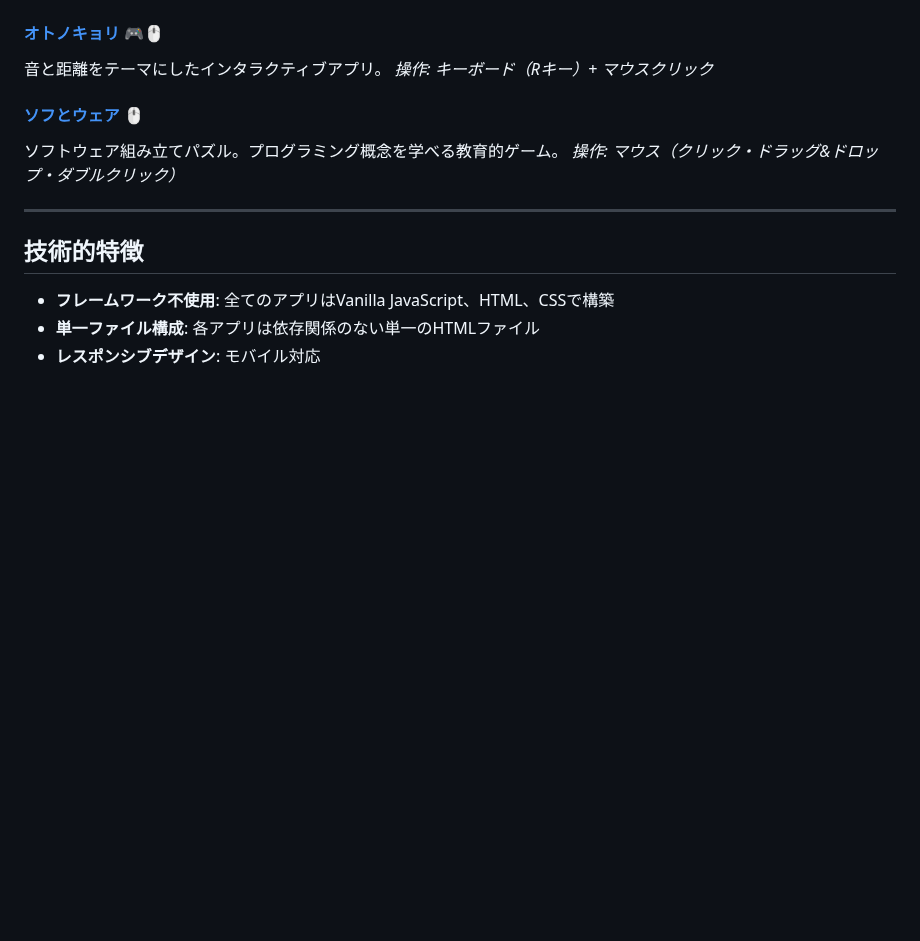
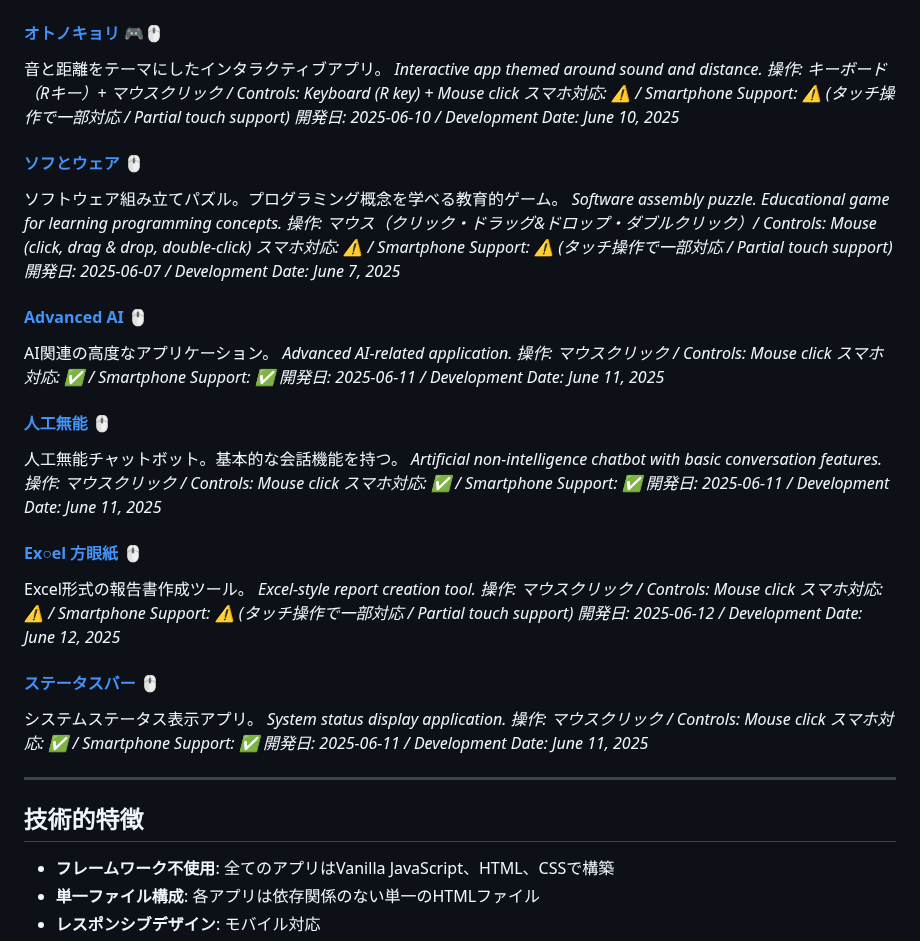
Before and after one commit to ogawahideto/genai, a Markdown page: README.md, the part around one of its changes. Rendered like a GitHub page; blank space fills up the shorter version.

```diff
--- a/README.md
+++ b/README.md
@@ -67,11 +103,45 @@ AnthropicとClaudeに関連する愛称を生成するジェネレーター。
 
 #### [オトノキョリ](otono-kyori/index.html) 🎮🖱️
 音と距離をテーマにしたインタラクティブアプリ。
-*操作: キーボード（Rキー）+ マウスクリック*
+*Interactive app themed around sound and distance.*
+*操作: キーボード（Rキー）+ マウスクリック / Controls: Keyboard (R key) + Mouse click*
+*スマホ対応: ⚠️ / Smartphone Support: ⚠️ (タッチ操作で一部対応 / Partial touch support)*
+*開発日: 2025-06-10 / Development Date: June 10, 2025*
 
 #### [ソフとウェア](sofu_to_ware/index.html) 🖱️
 ソフトウェア組み立てパズル。プログラミング概念を学べる教育的ゲーム。
-*操作: マウス（クリック・ドラッグ&ドロップ・ダブルクリック）*
+*Software assembly puzzle. Educational game for learning programming concepts.*
+*操作: マウス（クリック・ドラッグ&ドロップ・ダブルクリック）/ Controls: Mouse (click, drag & drop, double-click)*
+*スマホ対応: ⚠️ / Smartphone Support: ⚠️ (タッチ操作で一部対応 / Partial touch support)*
+*開発日: 2025-06-07 / Development Date: June 7, 2025*
+
+#### [Advanced AI](advanced_ai/index.html) 🖱️
+AI関連の高度なアプリケーション。
+*Advanced AI-related application.*
+*操作: マウスクリック / Controls: Mouse click*
+*スマホ対応: ✅ / Smartphone Support: ✅*
+*開発日: 2025-06-11 / Development Date: June 11, 2025*
+
+#### [人工無能](jinkou_munou/index.html) 🖱️
+人工無能チャットボット。基本的な会話機能を持つ。
+*Artificial non-intelligence chatbot with basic conversation features.*
+*操作: マウスクリック / Controls: Mouse click*
+*スマホ対応: ✅ / Smartphone Support: ✅*
+*開発日: 2025-06-11 / Development Date: June 11, 2025*
+
+#### [Ex○el 方眼紙](hougan/index.html) 🖱️
+Excel形式の報告書作成ツール。
+*Excel-style report creation tool.*
+*操作: マウスクリック / Controls: Mouse click*
+*スマホ対応: ⚠️ / Smartphone Support: ⚠️ (タッチ操作で一部対応 / Partial touch support)*
+*開発日: 2025-06-12 / Development Date: June 12, 2025*
+
+#### [ステータスバー](status_bar/index.html) 🖱️
+システムステータス表示アプリ。
+*System status display application.*
+*操作: マウスクリック / Controls: Mouse click*
+*スマホ対応: ✅ / Smartphone Support: ✅*
+*開発日: 2025-06-11 / Development Date: June 11, 2025*
 
 ---
 
```
Also changed, not shown: other parts of README.md (+51 -15 lines).
